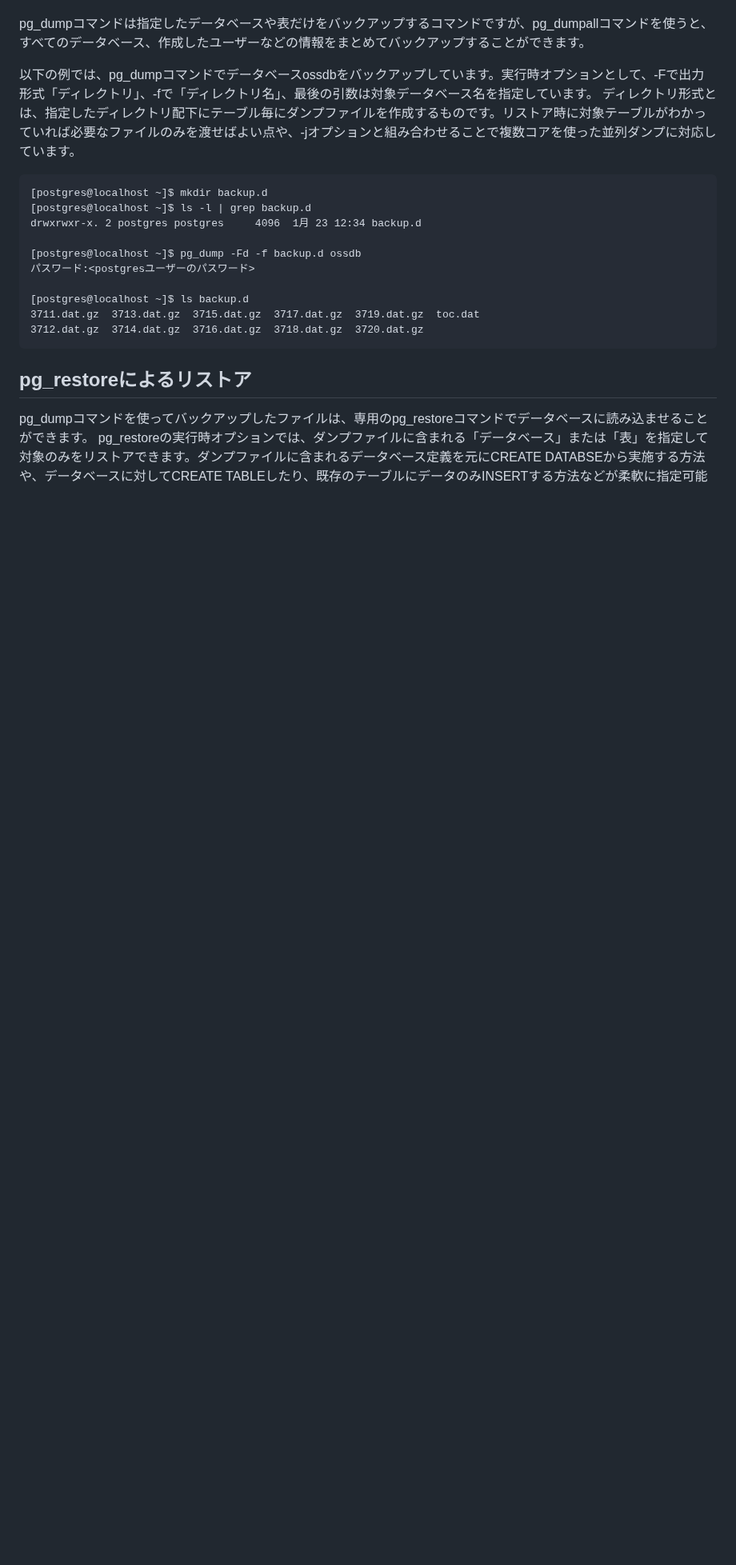
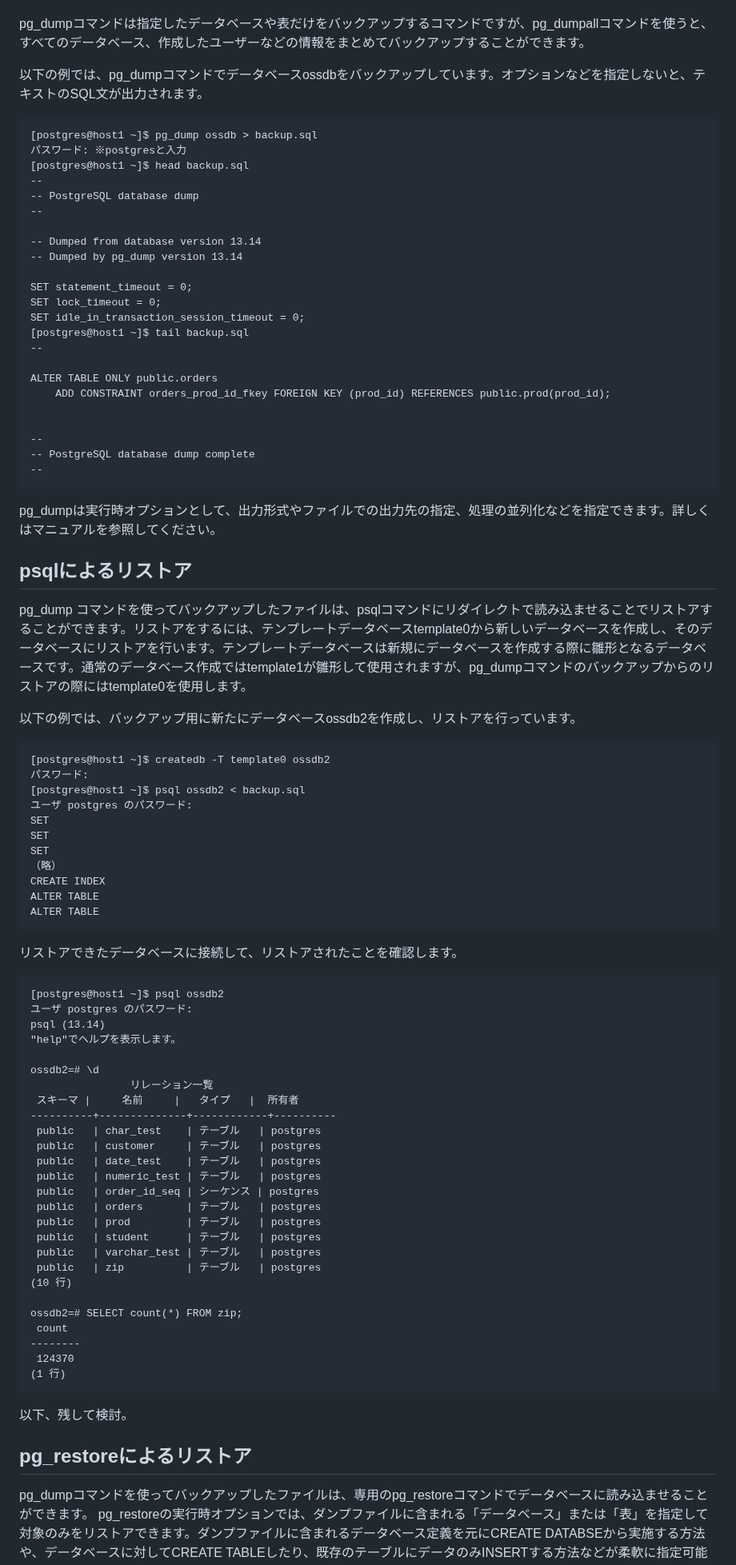
Before and after one commit to lpi-japan/ossdb-text, a Markdown page: Chapter10.md, the part around one of its changes. Shown at 80% size. Drawn GitHub-style; blank space fills up the shorter version.

````diff
--- a/Chapter10.md
+++ b/Chapter10.md
@@ -53,20 +48,90 @@ pg_dumpコマンドを実行すると、データベースまたは表単位で
 
 pg_dumpコマンドは指定したデータベースや表だけをバックアップするコマンドですが、pg_dumpallコマンドを使うと、すべてのデータベース、作成したユーザーなどの情報をまとめてバックアップすることができます。
 
-以下の例では、pg_dumpコマンドでデータベースossdbをバックアップしています。実行時オプションとして、-Fで出力形式「ディレクトリ」、-fで「ディレクトリ名」、最後の引数は対象データベース名を指定しています。
-ディレクトリ形式とは、指定したディレクトリ配下にテーブル毎にダンプファイルを作成するものです。リストア時に対象テーブルがわかっていれば必要なファイルのみを渡せばよい点や、-jオプションと組み合わせることで複数コアを使った並列ダンプに対応しています。
+以下の例では、pg_dumpコマンドでデータベースossdbをバックアップしています。オプションなどを指定しないと、テキストのSQL文が出力されます。
+
 ```
-[postgres@localhost ~]$ mkdir backup.d
-[postgres@localhost ~]$ ls -l | grep backup.d
-drwxrwxr-x. 2 postgres postgres     4096  1月 23 12:34 backup.d
+[postgres@host1 ~]$ pg_dump ossdb > backup.sql
+パスワード: ※postgresと入力
+[postgres@host1 ~]$ head backup.sql
+--
+-- PostgreSQL database dump
+--
 
-[postgres@localhost ~]$ pg_dump -Fd -f backup.d ossdb
-パスワード:<postgresユーザーのパスワード>
+-- Dumped from database version 13.14
+-- Dumped by pg_dump version 13.14
 
-[postgres@localhost ~]$ ls backup.d
-3711.dat.gz  3713.dat.gz  3715.dat.gz  3717.dat.gz  3719.dat.gz  toc.dat
-3712.dat.gz  3714.dat.gz  3716.dat.gz  3718.dat.gz  3720.dat.gz
+SET statement_timeout = 0;
+SET lock_timeout = 0;
+SET idle_in_transaction_session_timeout = 0;
+[postgres@host1 ~]$ tail backup.sql
+--
+
+ALTER TABLE ONLY public.orders
+    ADD CONSTRAINT orders_prod_id_fkey FOREIGN KEY (prod_id) REFERENCES public.prod(prod_id);
+
+
+--
+-- PostgreSQL database dump complete
+--
 ```
+
+pg_dumpは実行時オプションとして、出力形式やファイルでの出力先の指定、処理の並列化などを指定できます。詳しくはマニュアルを参照してください。
+
+
+## psqlによるリストア
+pg_dump コマンドを使ってバックアップしたファイルは、psqlコマンドにリダイレクトで読み込ませることでリストアすることができます。リストアをするには、テンプレートデータベースtemplate0から新しいデータベースを作成し、そのデータベースにリストアを行います。テンプレートデータベースは新規にデータベースを作成する際に雛形となるデータベースです。通常のデータベース作成ではtemplate1が雛形して使用されますが、pg_dumpコマンドのバックアップからのリストアの際にはtemplate0を使用します。
+
+以下の例では、バックアップ用に新たにデータベースossdb2を作成し、リストアを行っています。
+
+```
+[postgres@host1 ~]$ createdb -T template0 ossdb2
+パスワード:
+[postgres@host1 ~]$ psql ossdb2 < backup.sql
+ユーザ postgres のパスワード:
+SET
+SET
+SET
+（略）
+CREATE INDEX
+ALTER TABLE
+ALTER TABLE
+```
+
+リストアできたデータベースに接続して、リストアされたことを確認します。
+
+```
+[postgres@host1 ~]$ psql ossdb2
+ユーザ postgres のパスワード:
+psql (13.14)
+"help"でヘルプを表示します。
+
+ossdb2=# \d
+                リレーション一覧
+ スキーマ |     名前     |   タイプ   |  所有者
+----------+--------------+------------+----------
+ public   | char_test    | テーブル   | postgres
+ public   | customer     | テーブル   | postgres
+ public   | date_test    | テーブル   | postgres
+ public   | numeric_test | テーブル   | postgres
+ public   | order_id_seq | シーケンス | postgres
+ public   | orders       | テーブル   | postgres
+ public   | prod         | テーブル   | postgres
+ public   | student      | テーブル   | postgres
+ public   | varchar_test | テーブル   | postgres
+ public   | zip          | テーブル   | postgres
+(10 行)
+
+ossdb2=# SELECT count(*) FROM zip;
+ count
+--------
+ 124370
+(1 行)
+```
+
+
+以下、残して検討。
+
 
 ## pg_restoreによるリストア
 pg_dumpコマンドを使ってバックアップしたファイルは、専用のpg_restoreコマンドでデータベースに読み込ませることができます。
````
Also changed, not shown: other parts of Chapter10.md (+31 -36 lines).
